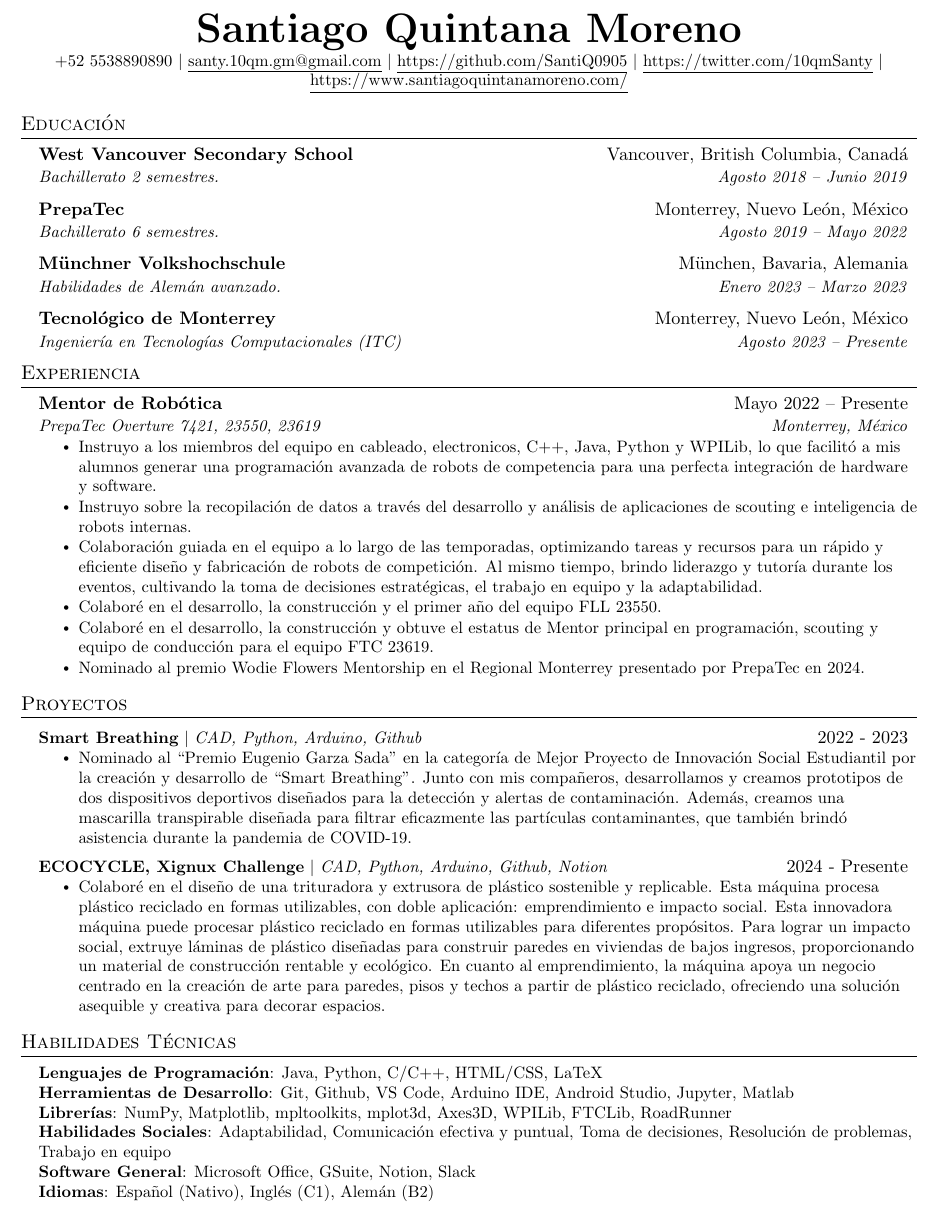
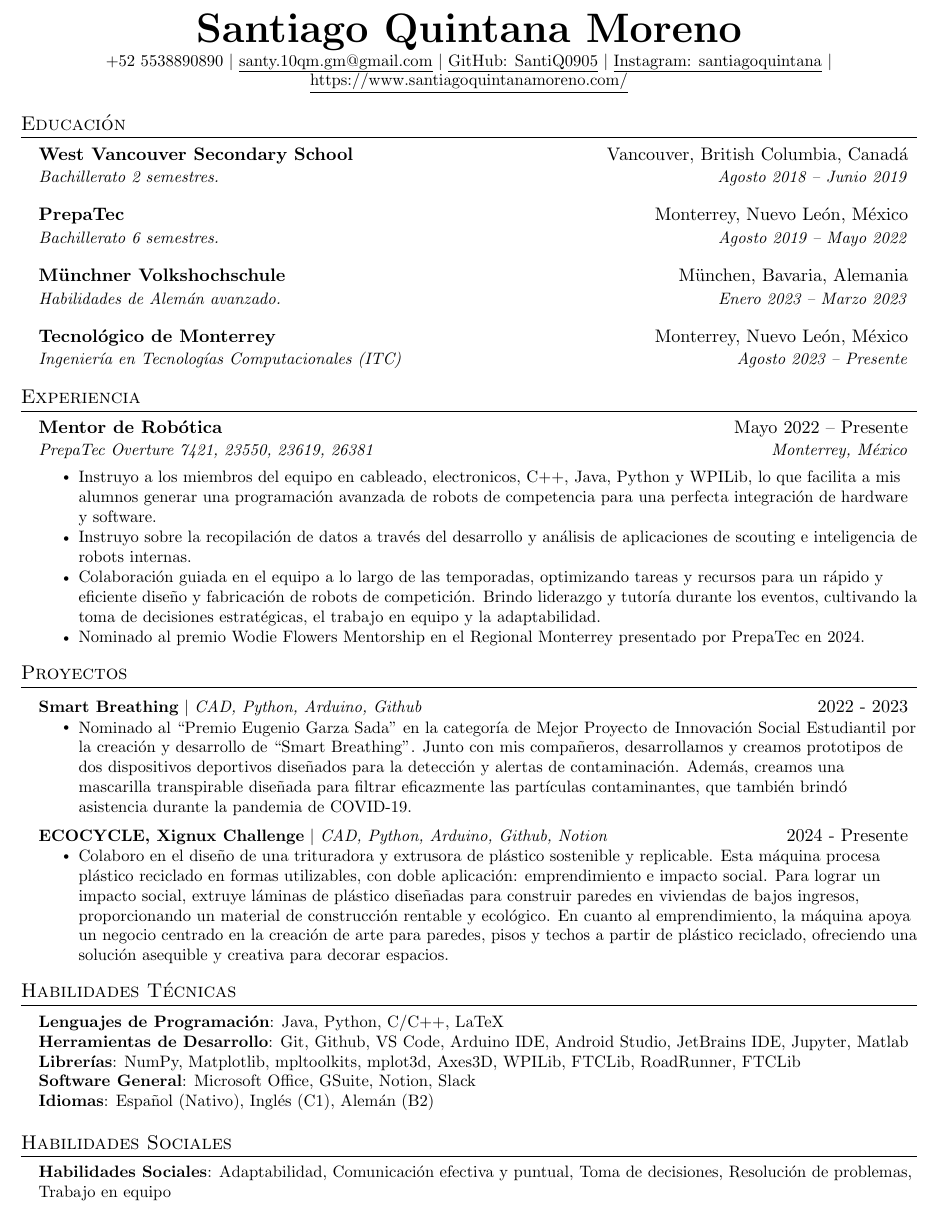
Before and after one commit to SantiQ0905/CURRICULUM, a LaTeX CV (SPANISH/SantiagoQuintana_CVES.tex): part of the page, cut so that both start at the same text. Compiled offline with pdfLaTeX.

Commit message:
New version

```diff
--- a/SPANISH/SantiagoQuintana_CVES.tex
+++ b/SPANISH/SantiagoQuintana_CVES.tex
@@ -55,14 +55,14 @@
         \begin{tabular*}{0.97\textwidth}[t]{l@{\extracolsep{\fill}}r}
           \textbf{#1} & #2 \\
           \textit{\small#3} & \textit{\small #4} \\
-        \end{tabular*}\vspace{-7pt}
+        \end{tabular*}\vspace{-3pt}
     }
 
     \newcommand{\resumeSubSubheading}[2]{
         \item
         \begin{tabular*}{0.97\textwidth}{l@{\extracolsep{\fill}}r}
           \textit{\small#1} & \textit{\small #2} \\
-        \end{tabular*}\vspace{-7pt}
+        \end{tabular*}\vspace{-3pt}
     }
 
     \newcommand{\resumeProjectHeading}[2]{
@@ -89,8 +89,8 @@
 \begin{center}
 	\textbf{\Huge \scshape Santiago Quintana Moreno} \\ \vspace{1pt}
 	\small +52 5538890890 $|$ \href{mailto:santy.10qm.gm@gmail.com}{\underline{santy.10qm.gm@gmail.com}} $|$
-	\href{https://github.com/SantiQ0905}{\underline{https://github.com/SantiQ0905}} $|$
-        \href{https://twitter.com/10qmSanty}{\underline{https://twitter.com/10qmSanty}} $|$
+	\href{https://github.com/SantiQ0905}{\underline{GitHub: SantiQ0905}} $|$
+        \href{https://www.instagram.com/santiagoquintana/}{\underline{Instagram: santiagoquintana}} $|$
         \href{https://www.santiagoquintanamoreno.com/}{\underline{https://www.santiagoquintanamoreno.com/}}
 
 \end{center}
@@ -130,13 +130,11 @@
 
 \resumeSubheading
 {Mentor de Robótica}{Mayo 2022 -- Presente}
-{PrepaTec Overture 7421, 23550, 23619}{Monterrey, México}
+{PrepaTec Overture 7421, 23550, 23619, 26381}{Monterrey, México}
 \resumeItemListStart
-\resumeItem{Instruyo a los miembros del equipo en cableado, electronicos, C++, Java, Python y WPILib, lo que facilitó a mis alumnos generar una programación avanzada de robots de competencia para una perfecta integración de hardware y software.}
+\resumeItem{Instruyo a los miembros del equipo en cableado, electronicos, C++, Java, Python y WPILib, lo que facilita a mis alumnos generar una programación avanzada de robots de competencia para una perfecta integración de hardware y software.}
 \resumeItem{Instruyo sobre la recopilación de datos a través del desarrollo y análisis de aplicaciones de scouting e inteligencia de robots internas.}
-\resumeItem{Colaboración guiada en el equipo a lo largo de las temporadas, optimizando tareas y recursos para un rápido y eficiente diseño y fabricación de robots de competición. Al mismo tiempo, brindo liderazgo y tutoría durante los eventos, cultivando la toma de decisiones estratégicas, el trabajo en equipo y la adaptabilidad.}
-\resumeItem{Colaboré en el desarrollo, la construcción y el primer año del equipo FLL 23550.}
-\resumeItem{Colaboré en el desarrollo, la construcción y obtuve el estatus de Mentor principal en programación, scouting y equipo de conducción para el equipo FTC 23619.}
+\resumeItem{Colaboración guiada en el equipo a lo largo de las temporadas, optimizando tareas y recursos para un rápido y eficiente diseño y fabricación de robots de competición. Brindo liderazgo y tutoría durante los eventos, cultivando la toma de decisiones estratégicas, el trabajo en equipo y la adaptabilidad.}
 \resumeItem{Nominado al premio Wodie Flowers Mentorship en el Regional Monterrey presentado por PrepaTec en 2024.}
 \resumeItemListEnd
 
@@ -155,7 +153,7 @@
 \resumeProjectHeading
 {\textbf{ECOCYCLE, Xignux Challenge} $|$ \emph{CAD, Python, Arduino, Github, Notion}}{2024 - Presente}
 \resumeItemListStart
-\resumeItem{Colaboré en el diseño de una trituradora y extrusora de plástico sostenible y replicable. Esta máquina procesa plástico reciclado en formas utilizables, con doble aplicación: emprendimiento e impacto social. Esta innovadora máquina puede procesar plástico reciclado en formas utilizables para diferentes propósitos. Para lograr un impacto social, extruye láminas de plástico diseñadas para construir paredes en viviendas de bajos ingresos, proporcionando un material de construcción rentable y ecológico. En cuanto al emprendimiento, la máquina apoya un negocio centrado en la creación de arte para paredes, pisos y techos a partir de plástico reciclado, ofreciendo una solución asequible y creativa para decorar espacios.}
+\resumeItem{Colaboro en el diseño de una trituradora y extrusora de plástico sostenible y replicable. Esta máquina procesa plástico reciclado en formas utilizables, con doble aplicación: emprendimiento e impacto social. Para lograr un impacto social, extruye láminas de plástico diseñadas para construir paredes en viviendas de bajos ingresos, proporcionando un material de construcción rentable y ecológico. En cuanto al emprendimiento, la máquina apoya un negocio centrado en la creación de arte para paredes, pisos y techos a partir de plástico reciclado, ofreciendo una solución asequible y creativa para decorar espacios.}
 \resumeItemListEnd
 
 \resumeSubHeadingListEnd
@@ -164,14 +162,22 @@
 \section{Habilidades Técnicas}
 \begin{itemize}[leftmargin=0.15in, label={}]
 	\small{\item{
-		            \textbf{Lenguajes de Programación}{: Java, Python, C/C++, HTML/CSS, LaTeX} \\
-		            \textbf{Herramientas de Desarrollo}{: Git, Github, VS Code, Arduino IDE, Android Studio, Jupyter, Matlab} \\
-		            \textbf{Librerías}{: NumPy, Matplotlib, mpltoolkits, mplot3d, Axes3D, WPILib, FTCLib, RoadRunner} \\
-                        \textbf{Habilidades Sociales}{: Adaptabilidad, Comunicación efectiva y puntual, Toma de decisiones, Resolución de problemas, Trabajo en equipo} \\
+		            \textbf{Lenguajes de Programación}{: Java, Python, C/C++, LaTeX} \\
+		            \textbf{Herramientas de Desarrollo}{: Git, Github, VS Code, Arduino IDE, Android Studio, JetBrains IDE, Jupyter, Matlab} \\
+		            \textbf{Librerías}{: NumPy, Matplotlib, mpltoolkits, mplot3d, Axes3D, WPILib, FTCLib, RoadRunner, FTCLib} \\
                         \textbf{Software General}{: Microsoft Office, GSuite, Notion, Slack} \\
 		            \textbf{Idiomas}{: Español (Nativo), Inglés (C1), Alemán (B2)} \\
 		      }}
 \end{itemize}
 %-----------Technical Skills-----------%
 
+%-----------Social Skills-----------%
+\section{Habilidades Sociales}
+\begin{itemize}[leftmargin=0.15in, label={}]
+	\small{\item{
+                        \textbf{Habilidades Sociales}{: Adaptabilidad, Comunicación efectiva y puntual, Toma de decisiones, Resolución de problemas, Trabajo en equipo} \\
+		      }}
+\end{itemize}
+%-----------Technical Skills-----------%
+
 \end{document}
```
Also changed, not shown: ENGLISH/SantiagoQuintana_ResumeEN.tex (+19 -12 lines), ENGLISH/SANTIAGO_QUINTANA_Resume.pdf (deleted), ENGLISH/SantiagoQuintana_CVEN.pdf (added), SPANISH/SantiagoQuintana_CVES.pdf.
